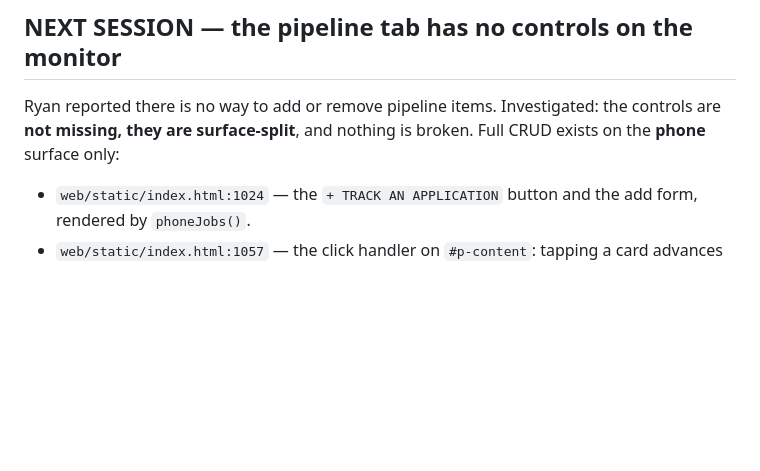
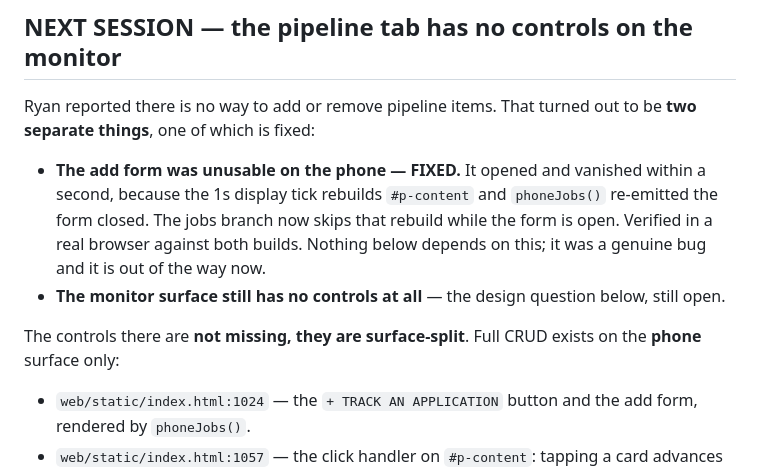
Before and after one commit to RyanRezaie/unified-dashboard-personal, a Markdown page: CLAUDE.md, the part around the change. Rendered like a GitHub page; blank space fills up the shorter version.

Commit message:
Separate the two pipeline problems in the next-session note
The note read as though the surface split was the whole story. It was two
things: an add form the display tick was eating, now fixed, and the monitor
surface having no controls, still an open design question. Conflating them
would have had the next session re-investigating a solved bug.

Co-Authored-By: Claude Opus 5 <noreply@anthropic.com>
Claude-Session: https://claude.ai/code/session_01DBbwJ5RntzJn15BkVsBMQ8

```diff
--- a/CLAUDE.md
+++ b/CLAUDE.md
@@ -276,9 +276,20 @@ against a real RTX 5070 Ti** — that needs the PC.
 
 ## NEXT SESSION — the pipeline tab has no controls on the monitor
 
-Ryan reported there is no way to add or remove pipeline items. Investigated:
-the controls are **not missing, they are surface-split**, and nothing is
-broken. Full CRUD exists on the **phone** surface only:
+Ryan reported there is no way to add or remove pipeline items. That turned
+out to be **two separate things**, one of which is fixed:
+
+- **The add form was unusable on the phone — FIXED.** It opened and vanished
+  within a second, because the 1s display tick rebuilds `#p-content` and
+  `phoneJobs()` re-emitted the form closed. The jobs branch now skips that
+  rebuild while the form is open. Verified in a real browser against both
+  builds. Nothing below depends on this; it was a genuine bug and it is out
+  of the way now.
+- **The monitor surface still has no controls at all** — the design question
+  below, still open.
+
+The controls there are **not missing, they are surface-split**. Full CRUD
+exists on the **phone** surface only:
 
 - `web/static/index.html:1024` — the `+ TRACK AN APPLICATION` button and the
   add form, rendered by `phoneJobs()`.
```
